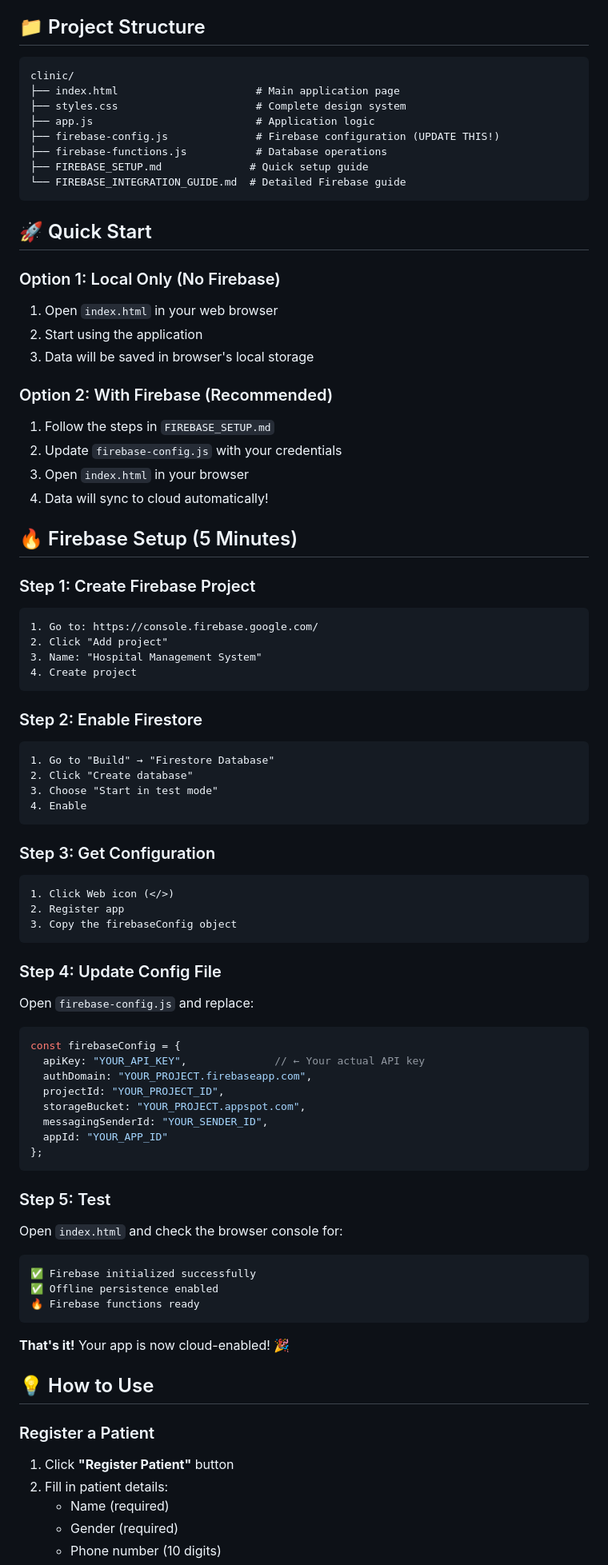
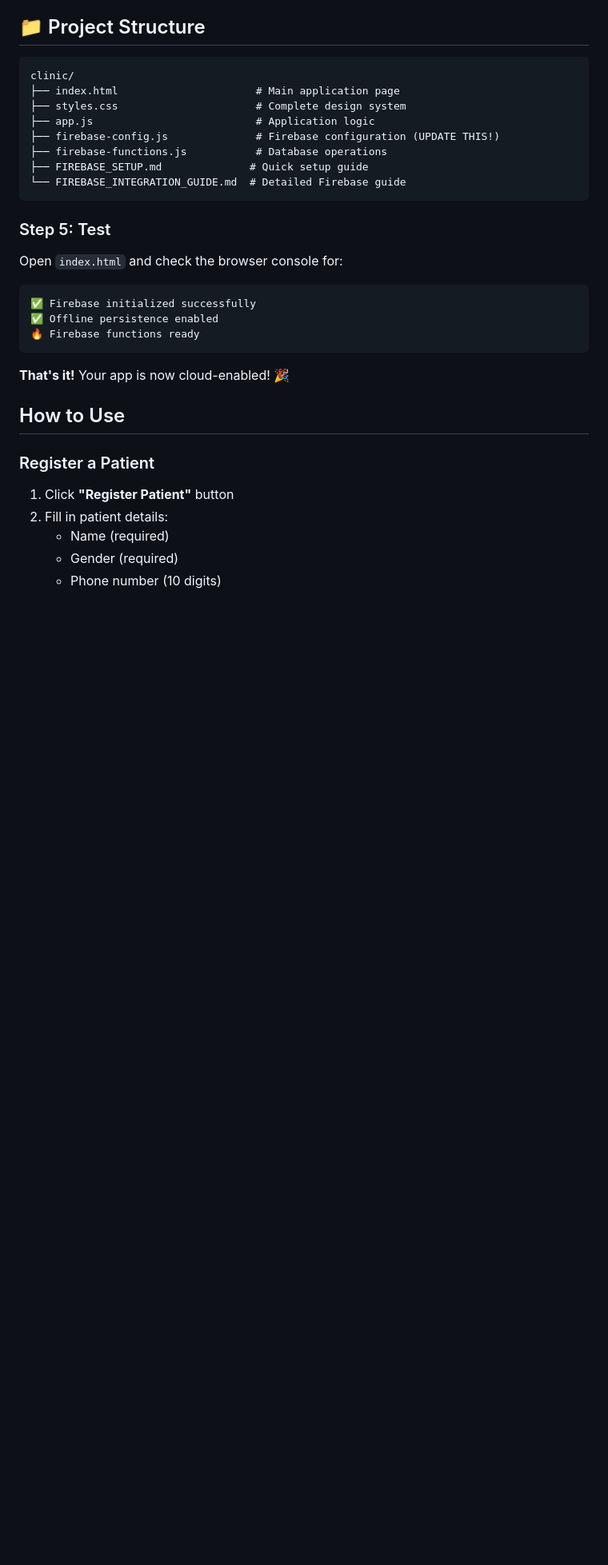
Before and after one commit to Arbaz-Gazge/Hafisa-Clinic-with-Firebase-integration, a Markdown page: README.md, the part around one of its changes. Shown at 80% size. Rendered like a GitHub page; blank space fills up the shorter version.

````diff
--- a/README.md
+++ b/README.md
@@ -37,56 +37,7 @@ clinic/
 └── FIREBASE_INTEGRATION_GUIDE.md  # Detailed Firebase guide
 ```
 
-## 🚀 Quick Start
 
-### Option 1: Local Only (No Firebase)
-1. Open `index.html` in your web browser
-2. Start using the application
-3. Data will be saved in browser's local storage
-
-### Option 2: With Firebase (Recommended)
-1. Follow the steps in `FIREBASE_SETUP.md`
-2. Update `firebase-config.js` with your credentials
-3. Open `index.html` in your browser
-4. Data will sync to cloud automatically!
-
-## 🔥 Firebase Setup (5 Minutes)
-
-### Step 1: Create Firebase Project
-```
-1. Go to: https://console.firebase.google.com/
-2. Click "Add project"
-3. Name: "Hospital Management System"
-4. Create project
-```
-
-### Step 2: Enable Firestore
-```
-1. Go to "Build" → "Firestore Database"
-2. Click "Create database"
-3. Choose "Start in test mode"
-4. Enable
-```
-
-### Step 3: Get Configuration
-```
-1. Click Web icon (</>)
-2. Register app
-3. Copy the firebaseConfig object
-```
-
-### Step 4: Update Config File
-Open `firebase-config.js` and replace:
-```javascript
-const firebaseConfig = {
-  apiKey: "YOUR_API_KEY",              // ← Your actual API key
-  authDomain: "YOUR_PROJECT.firebaseapp.com",
-  projectId: "YOUR_PROJECT_ID",
-  storageBucket: "YOUR_PROJECT.appspot.com",
-  messagingSenderId: "YOUR_SENDER_ID",
-  appId: "YOUR_APP_ID"
-};
-```
 
 ### Step 5: Test
 Open `index.html` and check the browser console for:
@@ -98,7 +49,7 @@ Open `index.html` and check the browser console for:
 
 **That's it!** Your app is now cloud-enabled! 🎉
 
-## 💡 How to Use
+## How to Use
 
 ### Register a Patient
 1. Click **"Register Patient"** button
````
Also changed, not shown: other parts of README.md (+4 -29 lines).
